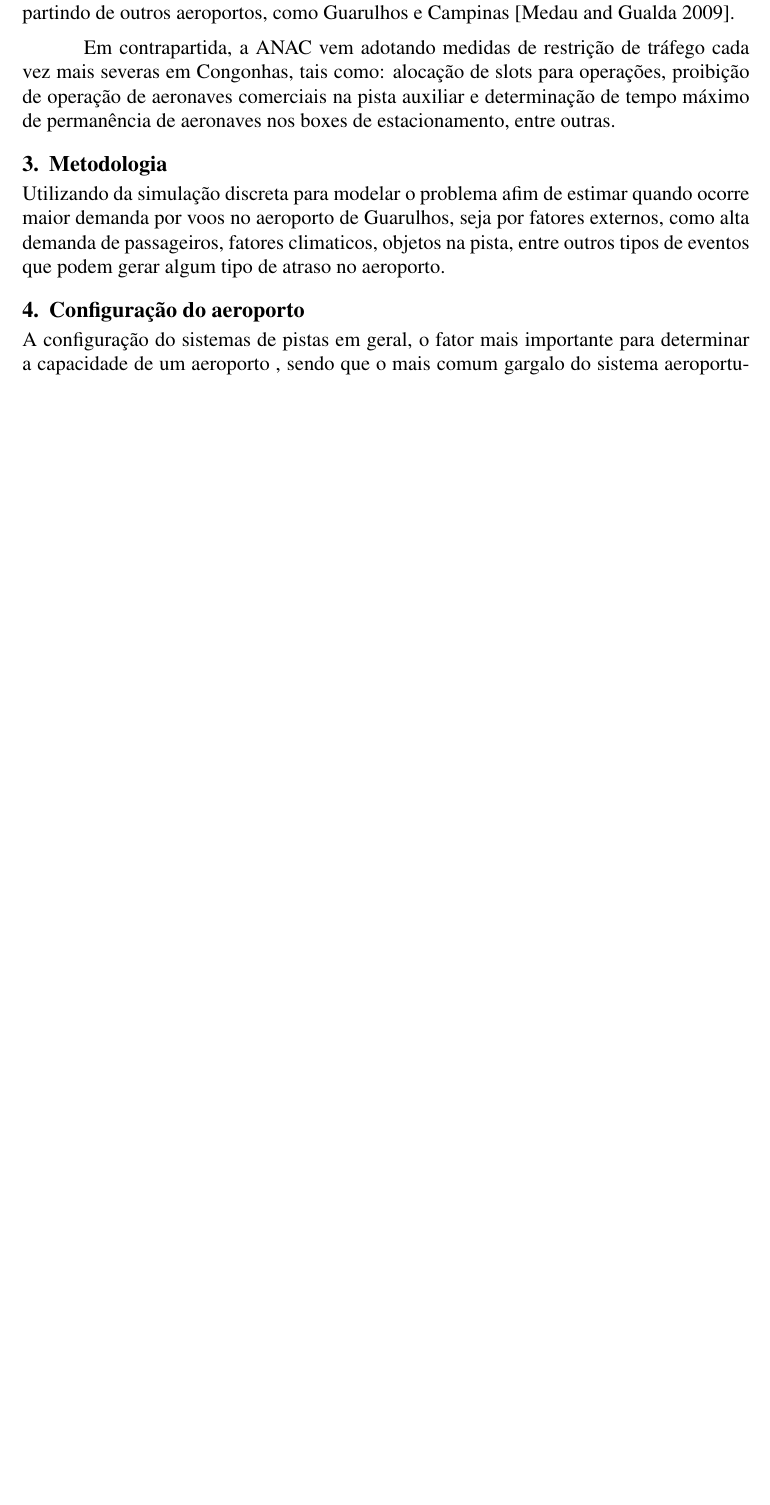
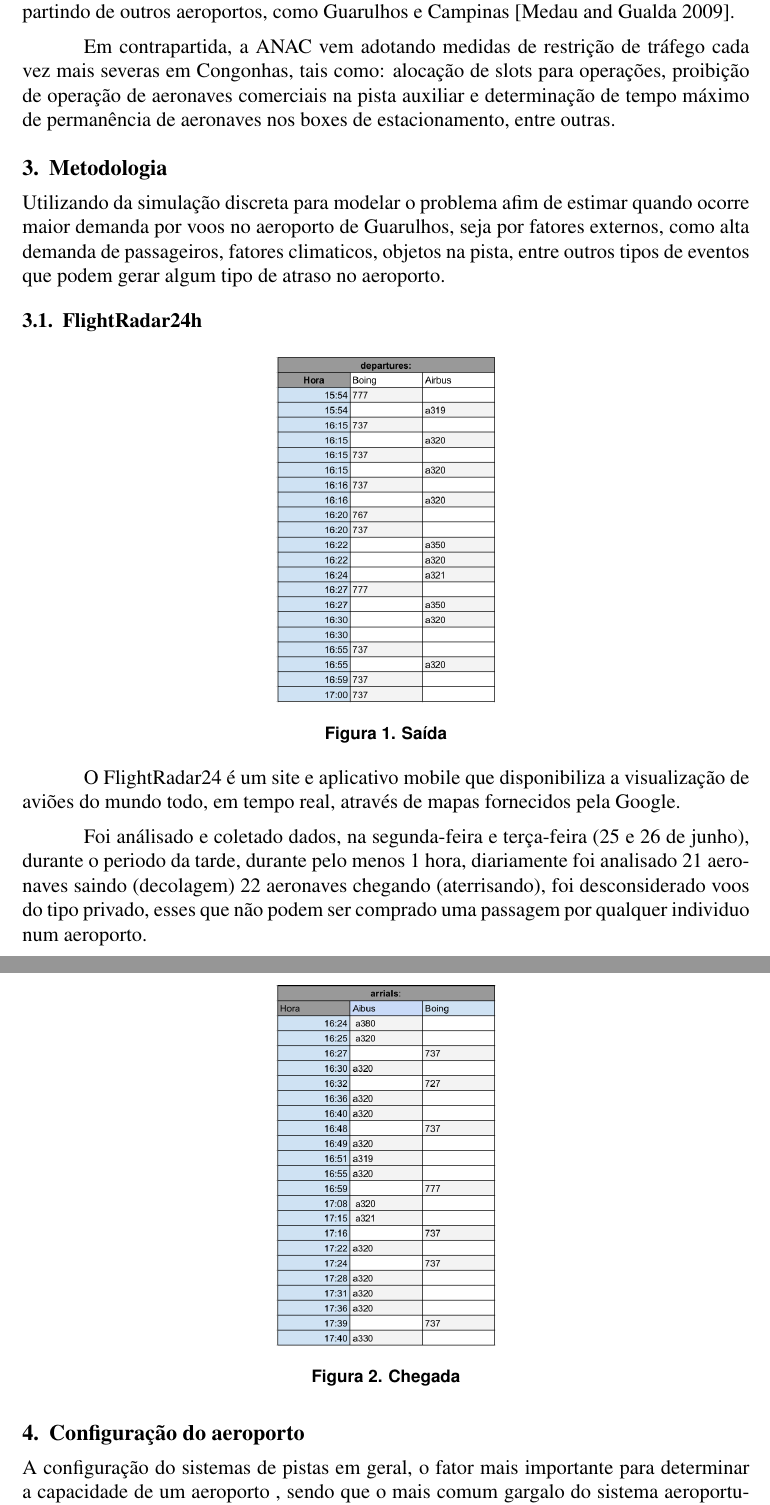
Before and after one commit to croisebeck/Artigo-MUV, a LaTeX paper (artigo-muv.tex): part of page 2 of 5 before the commit and two parts of pages 2 and 3 of 6 after it, the two joined at a grey line, cut so that both start at the same text, the shorter picture padded with empty space. Compiled offline with pdfLaTeX.

Commit message:
all changes are commited and not finisheds

```diff
--- a/artigo-muv.tex
+++ b/artigo-muv.tex
@@ -127,6 +127,35 @@ fatores externos, como alta demanda de passageiros, fatores climaticos,
 objetos na pista, entre outros tipos de eventos que podem gerar algum
 tipo de atraso no aeroporto.
 
+\subsection{FlightRadar24h}
+
+
+%gráfico com saída dos avioes
+\begin{figure}[h!]
+  \centering
+  \includegraphics[width=.3\textwidth]{decolagem.png}
+  \caption{Saída}
+  \label{fig:saida}
+\end{figure}
+
+O  FlightRadar24 é um site e aplicativo mobile que disponibiliza a
+visualização de aviões do mundo todo, em tempo real, através de mapas
+fornecidos pela Google.
+
+Foi análisado e coletado dados, na segunda-feira e terça-feira (25 e 26 de junho), durante
+o periodo da tarde, durante pelo menos 1 hora, diariamente foi analisado 21
+aeronaves saindo (decolagem) 22 aeronaves chegando (aterrisando), foi desconsiderado voos do
+tipo privado, esses que não podem ser comprado uma passagem por qualquer
+individuo num aeroporto.
+
+%gráfico com chegada dos avioes
+\begin{figure}[h!]
+  \centering
+  \includegraphics[width=.3\textwidth]{aterrisagem.png}
+  \caption{Chegada}
+  \label{fig:chegando}
+\end{figure}
+
 
 
 \section{Configuração do aeroporto}
```
Also changed, not shown: artigo-muv.pdf, aterrisagem.png (added), decolagem.png (added), artigo-muv.tex (14 more changed lines), 3 other files.
